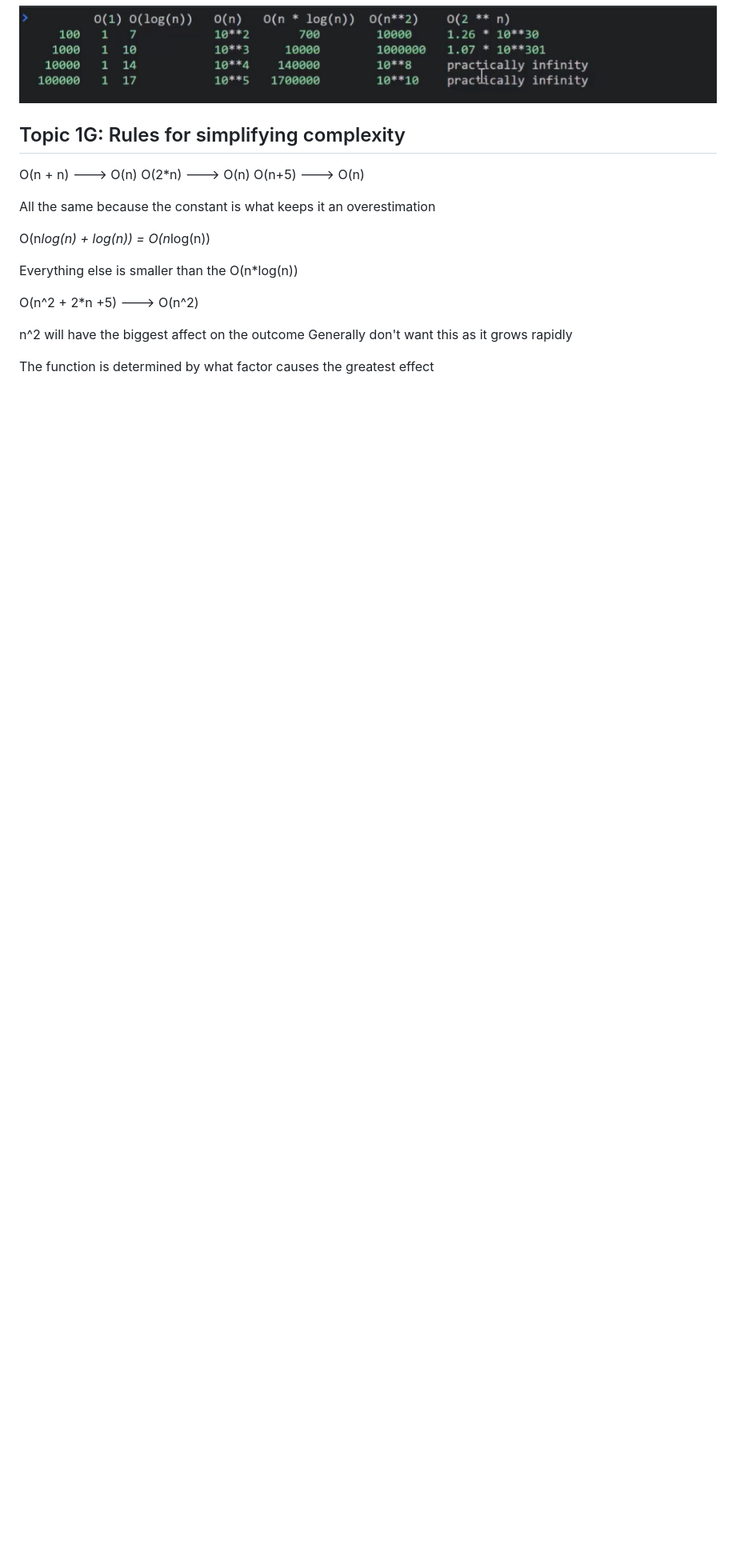
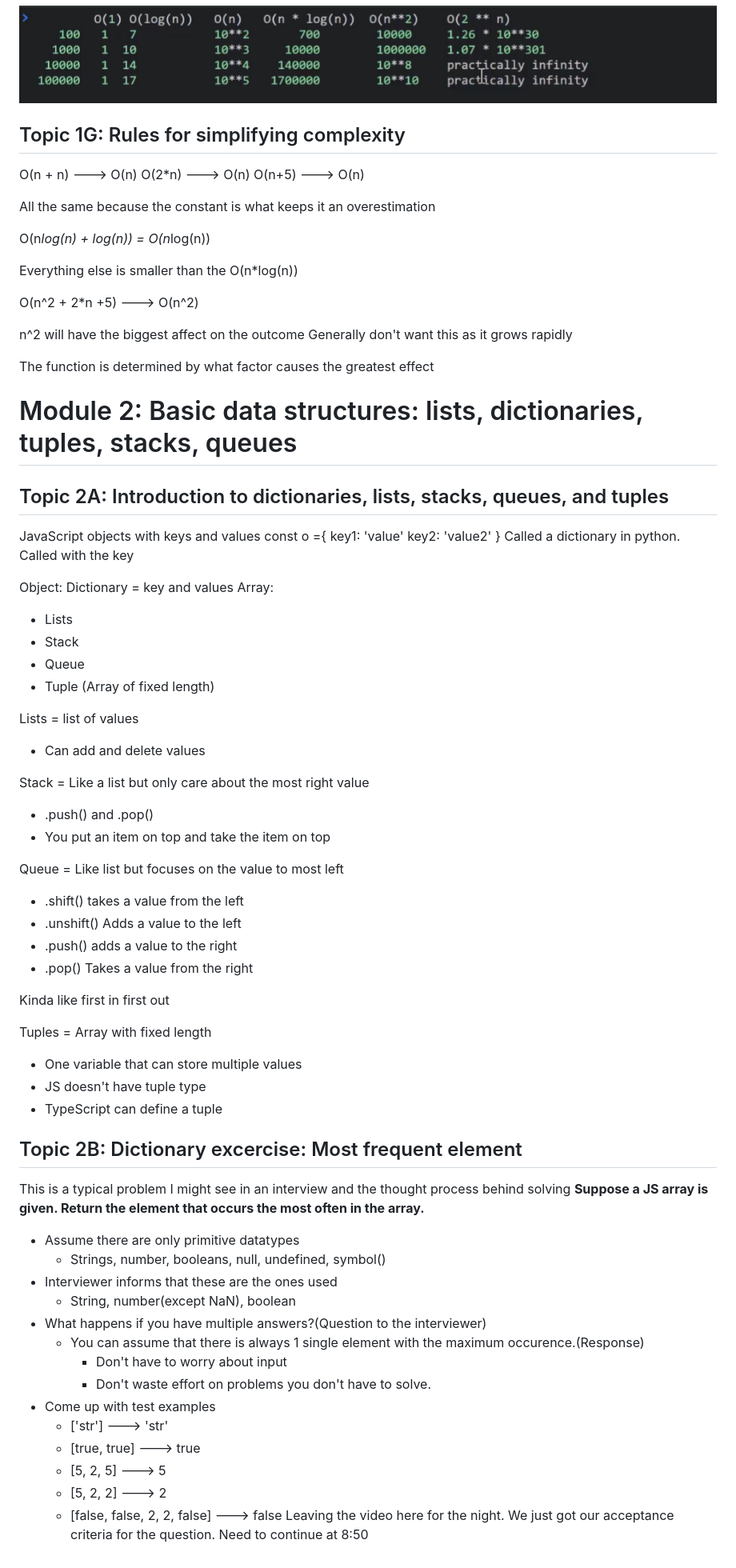
Before and after one commit to Tristan-Cunning/data-structures-and-algorithm-theory, a Markdown page: data-structures-and-algorithm-theory.md, the part around one of its changes. Shown at 80% size. GitHub-like rendering; blank space fills up the shorter version.

Commit message:
Gotta call it a night. it's late. Continue with the video tomorrow

```diff
--- a/data-structures-and-algorithm-theory.md
+++ b/data-structures-and-algorithm-theory.md
@@ -195,3 +195,68 @@ n^2 will have the biggest affect on the outcome
 Generally don't want this as it grows rapidly
 
 The function is determined by what factor causes the greatest effect
+
+# Module 2: Basic data structures: lists, dictionaries, tuples, stacks, queues
+
+## Topic 2A: Introduction to dictionaries, lists, stacks, queues, and tuples
+
+JavaScript objects with keys and values
+const o ={
+key1: 'value'
+key2: 'value2'
+}
+Called a dictionary in python. Called with the key
+
+Object: Dictionary = key and values
+Array:
+
+- Lists
+- Stack
+- Queue
+- Tuple (Array of fixed length)
+
+Lists = list of values
+
+- Can add and delete values
+
+Stack = Like a list but only care about the most right value
+
+- .push() and .pop()
+- You put an item on top and take the item on top
+
+Queue = Like list but focuses on the value to most left
+
+- .shift() takes a value from the left
+- .unshift() Adds a value to the left
+- .push() adds a value to the right
+- .pop() Takes a value from the right
+
+Kinda like first in first out
+
+Tuples = Array with fixed length
+
+- One variable that can store multiple values
+- JS doesn't have tuple type
+- TypeScript can define a tuple
+
+## Topic 2B: Dictionary excercise: Most frequent element
+
+This is a typical problem I might see in an interview and the thought process behind solving
+**Suppose a JS array is given. Return the element that occurs the most often in the array.**
+
+- Assume there are only primitive datatypes
+  - Strings, number, booleans, null, undefined, symbol()
+- Interviewer informs that these are the ones used
+  - String, number(except NaN), boolean
+- What happens if you have multiple answers?(Question to the interviewer)
+  - You can assume that there is always 1 single element with the maximum occurence.(Response)
+    - Don't have to worry about input
+    - Don't waste effort on problems you don't have to solve.
+- Come up with test examples
+  - ['str'] ---> 'str'
+  - [true, true] ---> true
+  - [5, 2, 5] ---> 5
+  - [5, 2, 2] ---> 2
+  - [false, false, 2, 2, false] ---> false
+    Leaving the video here for the night. We just got our acceptance criteria for the question.
+    Need to continue at 8:50
```
Also changed, not shown: other parts of data-structures-and-algorithm-theory.md (+2 -2 lines).
